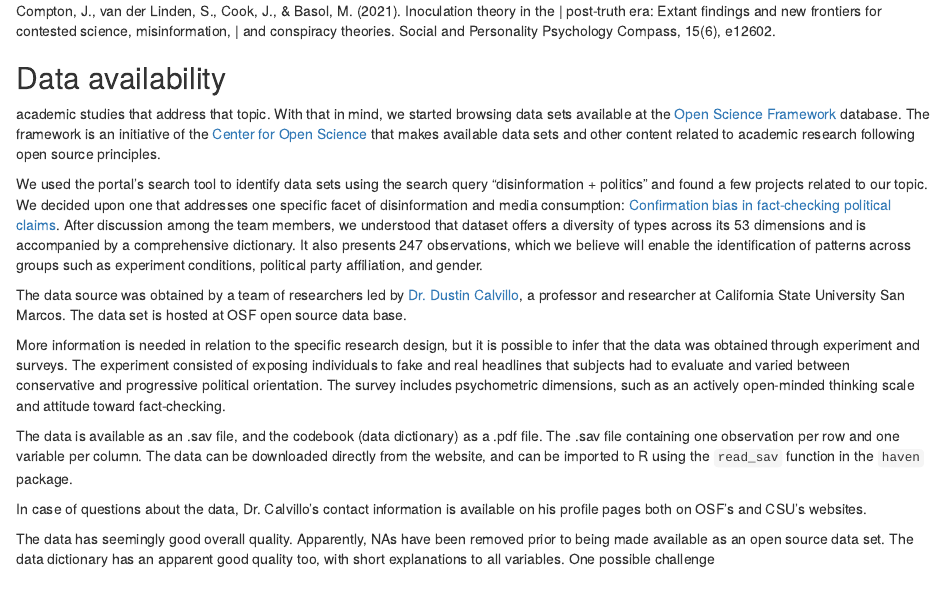
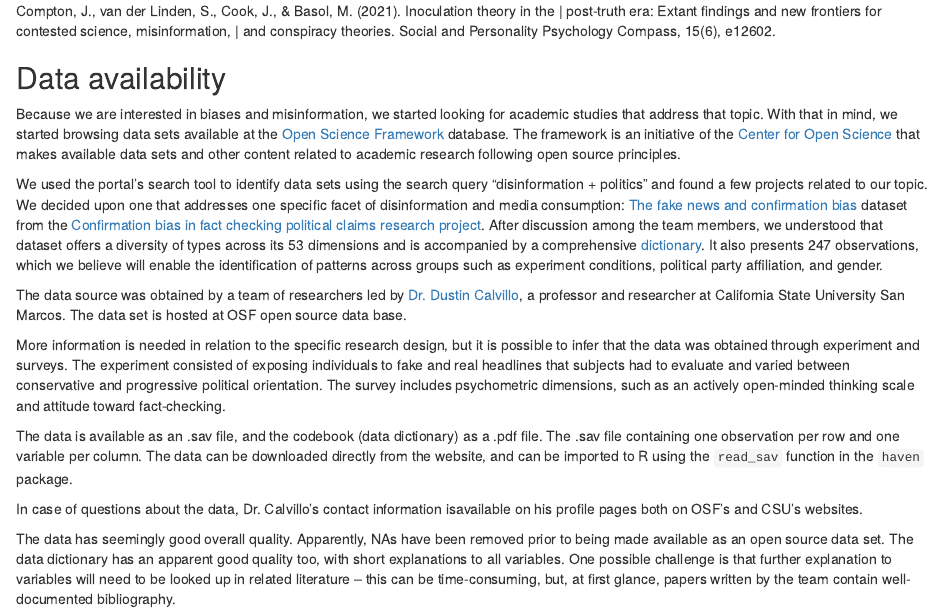
Before and after one commit to katlass/Media-Disinformation, an R Markdown document (proposal.Rmd): the page in a window 1100 px wide, from 590 px down. Rendered offline with R 4.5, knitr and Pandoc, with nearby package versions.

Commit message:
Adjustments to the proposal file

````diff
--- a/proposal.Rmd
+++ b/proposal.Rmd
@@ -27,42 +26,19 @@ Compton, J., van der Linden, S., Cook, J., & Basol, M. (2021). Inoculation theor
 
 
 ## Data availability
-academic studies that address that topic. With that in mind, we started browsing
-data sets available at the [Open Science Framework](https://osf.io/dashboard)
-database. The framework is an initiative of the [Center for Open Science](https://www.cos.io/)
-that makes available data sets and other content related to academic research
-following open source principles.
+Because we are interested in biases and misinformation, we started looking for academic studies that address that topic. With that in mind, we started browsing data sets available at the [Open Science Framework](https://osf.io/dashboard)  database. The framework is an initiative of the [Center for Open Science](https://www.cos.io/) that makes available data sets and other content related to academic research following open source principles.
 
-We used the portal's search tool to identify data sets using the search query
-"disinformation + politics" and found a few projects related to our topic. We
-decided upon one that addresses one specific facet of disinformation and media
-consumption: [Confirmation bias in fact-checking political claims](https://osf.io/e6jy4/).
-After discussion among the team members, we understood that dataset offers a
-diversity of types across its 53 dimensions and is accompanied by a comprehensive
-dictionary. It also presents 247 observations, which we believe will enable the
-identification of patterns across groups such as experiment conditions, political
-party affiliation, and gender.
+We used the portal's search tool to identify data sets using the search query "disinformation + politics" and found a few projects related to our topic. We decided upon one that addresses one specific facet of disinformation and media consumption: [The fake news and confirmation bias](https://osf.io/fqncj) dataset from the [Confirmation bias in fact checking political claims research project](https://osf.io/e6jy4/).
+After discussion among the team members, we understood that dataset offers a diversity of types across its 53 dimensions and is accompanied by a comprehensive [dictionary](https://osf.io/9r8hy). It also presents 247 observations, which we believe will enable the
+identification of patterns across groups such as experiment conditions, political party affiliation, and gender.
 
-The data source was obtained by a team of researchers led by [Dr. Dustin Calvillo](https://scholar.google.com/citations?user=PxQ8_zEAAAAJ&hl=en&oi=ao),
-a professor and researcher at California State University San Marcos. The data set
-is hosted at OSF open source data base.
+The data source was obtained by a team of researchers led by [Dr. Dustin Calvillo](https://scholar.google.com/citations?user=PxQ8_zEAAAAJ&hl=en&oi=ao), a professor and researcher at California State University San Marcos. The data set is hosted at OSF open source data base.
 
-More information is needed in relation to the specific research design, but it is
-possible to infer that the data was obtained through experiment and surveys. The
-experiment consisted of exposing individuals to fake and real headlines that
-subjects had to evaluate and varied between conservative and progressive political
-orientation. The survey includes psychometric dimensions, such as an actively
+More information is needed in relation to the specific research design, but it is possible to infer that the data was obtained through experiment and surveys. The experiment consisted of exposing individuals to fake and real headlines that subjects had to evaluate and varied between conservative and progressive political orientation. The survey includes psychometric dimensions, such as an actively
 open-minded thinking scale and attitude toward fact-checking.
 
-The data is available as an .sav file, and the codebook (data dictionary) as a
-.pdf file. The .sav file containing one observation per row and one variable per
-column. The data can be downloaded directly from the website, and can be imported
-to R using the ```read_sav``` function in the ```haven``` package.
+The data is available as an .sav file, and the codebook (data dictionary) as a .pdf file. The .sav file containing one observation per row and one variable per column. The data can be downloaded directly from the website, and can be imported to R using the ```read_sav``` function in the ```haven``` package.
 
-In case of questions about the data, Dr. Calvillo's contact information is
-available on his profile pages both on OSF's and CSU's websites.
+In case of questions about the data, Dr. Calvillo's contact information isavailable on his profile pages both on OSF's and CSU's websites.
 
-The data has seemingly good overall quality. Apparently, NAs have been removed
-prior to being made available as an open source data set. The data dictionary has
-an apparent good quality too, with short explanations to all variables. One
-possible challenge
+The data has seemingly good overall quality. Apparently, NAs have been removed prior to being made available as an open source data set. The data dictionary has an apparent good quality too, with short explanations to all variables. One possible challenge is that further explanation to variables will need to be looked up in related literature -- this can be time-consuming, but, at first glance, papers written by the team contain well-documented bibliography.
````
Also changed, not shown: proposal.Rmd (3 more changed lines).
